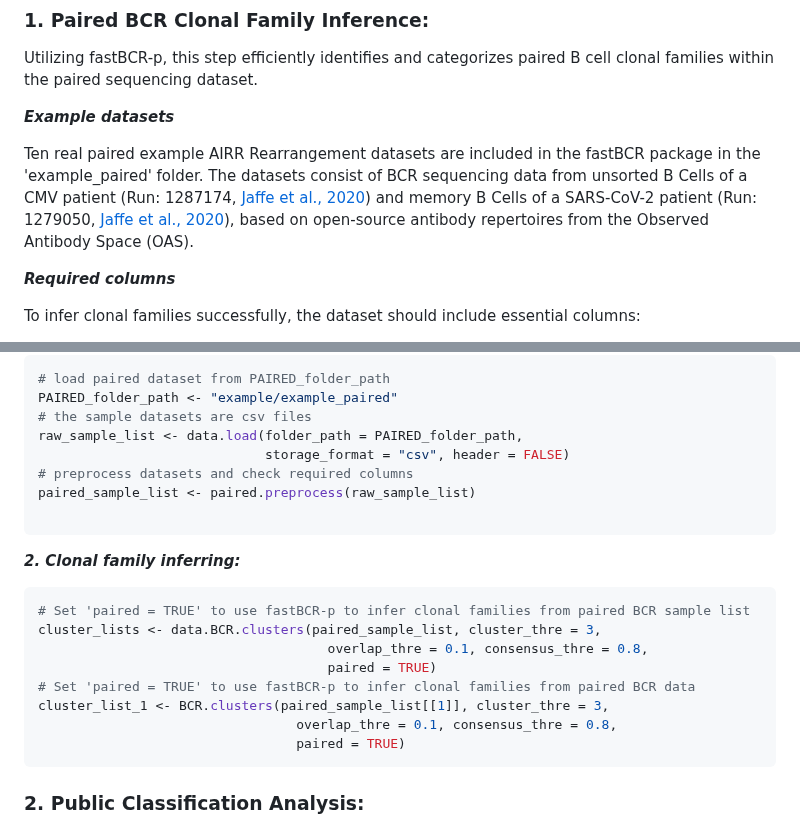
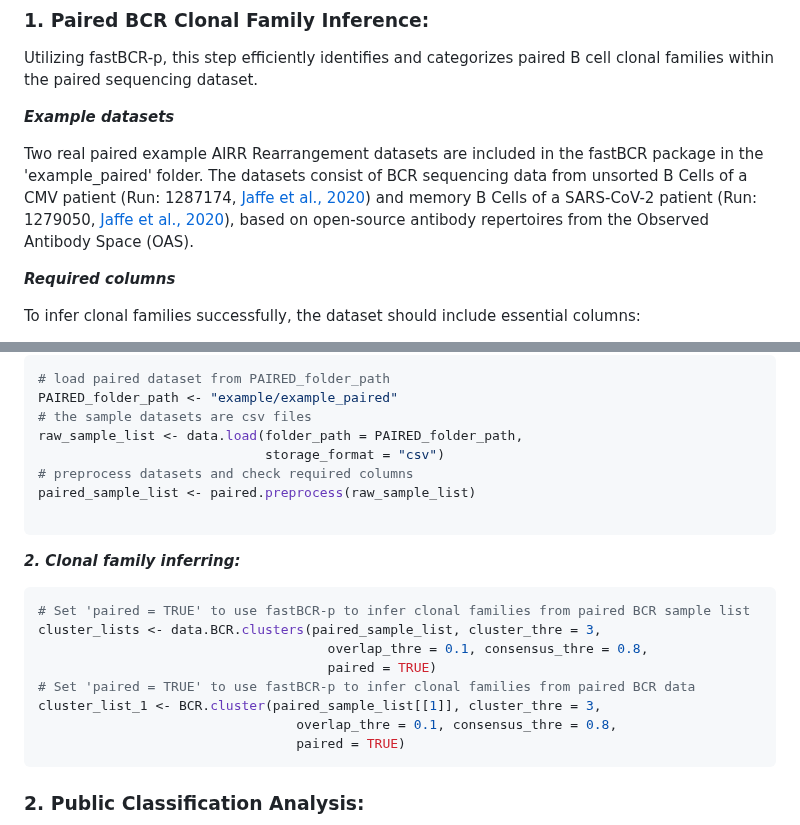
Before and after one commit to ZhangLabTJU/fastBCR, a Markdown page: example/README.md, 2 parts joined by grey strips. GitHub-like rendering.

Commit message:
modified fastBCR-p README

````diff
--- a/example/README.md
+++ b/example/README.md
@@ -66,7 +66,7 @@ Utilizing fastBCR-p, this step efficiently identifies and categorizes paired B c
 
 ***Example datasets***
 
-Ten real paired example AIRR Rearrangement datasets are included in the fastBCR package in the 'example_paired' folder. The datasets consist of BCR sequencing data from unsorted B Cells of a CMV patient (Run: 1287174, [Jaffe et al., 2020](https://doi.org/10.5281/zenodo.6471398)) and memory B Cells of a SARS-CoV-2 patient (Run: 1279050, [Jaffe et al., 2020](https://doi.org/10.5281/zenodo.6471398)), based on open-source antibody repertoires from the Observed Antibody Space (OAS).
+Two real paired example AIRR Rearrangement datasets are included in the fastBCR package in the 'example_paired' folder. The datasets consist of BCR sequencing data from unsorted B Cells of a CMV patient (Run: 1287174, [Jaffe et al., 2020](https://doi.org/10.5281/zenodo.6471398)) and memory B Cells of a SARS-CoV-2 patient (Run: 1279050, [Jaffe et al., 2020](https://doi.org/10.5281/zenodo.6471398)), based on open-source antibody repertoires from the Observed Antibody Space (OAS).
 
 ***Required columns***
 
@@ -91,7 +91,7 @@ Data preprocessing:
 PAIRED_folder_path <- "example/example_paired"
 # the sample datasets are csv files
 raw_sample_list <- data.load(folder_path = PAIRED_folder_path,
-                             storage_format = "csv", header = FALSE)
+                             storage_format = "csv")
 # preprocess datasets and check required columns
 paired_sample_list <- paired.preprocess(raw_sample_list)
 
@@ -104,7 +104,7 @@ cluster_lists <- data.BCR.clusters(paired_sample_list, cluster_thre = 3,
                                      overlap_thre = 0.1, consensus_thre = 0.8,
                                      paired = TRUE)
 # Set 'paired = TRUE' to use fastBCR-p to infer clonal families from paired BCR data
-cluster_list_1 <- BCR.clusters(paired_sample_list[[1]], cluster_thre = 3,
+cluster_list_1 <- BCR.cluster(paired_sample_list[[1]], cluster_thre = 3,
                                  overlap_thre = 0.1, consensus_thre = 0.8,
                                  paired = TRUE)
 ```
````
